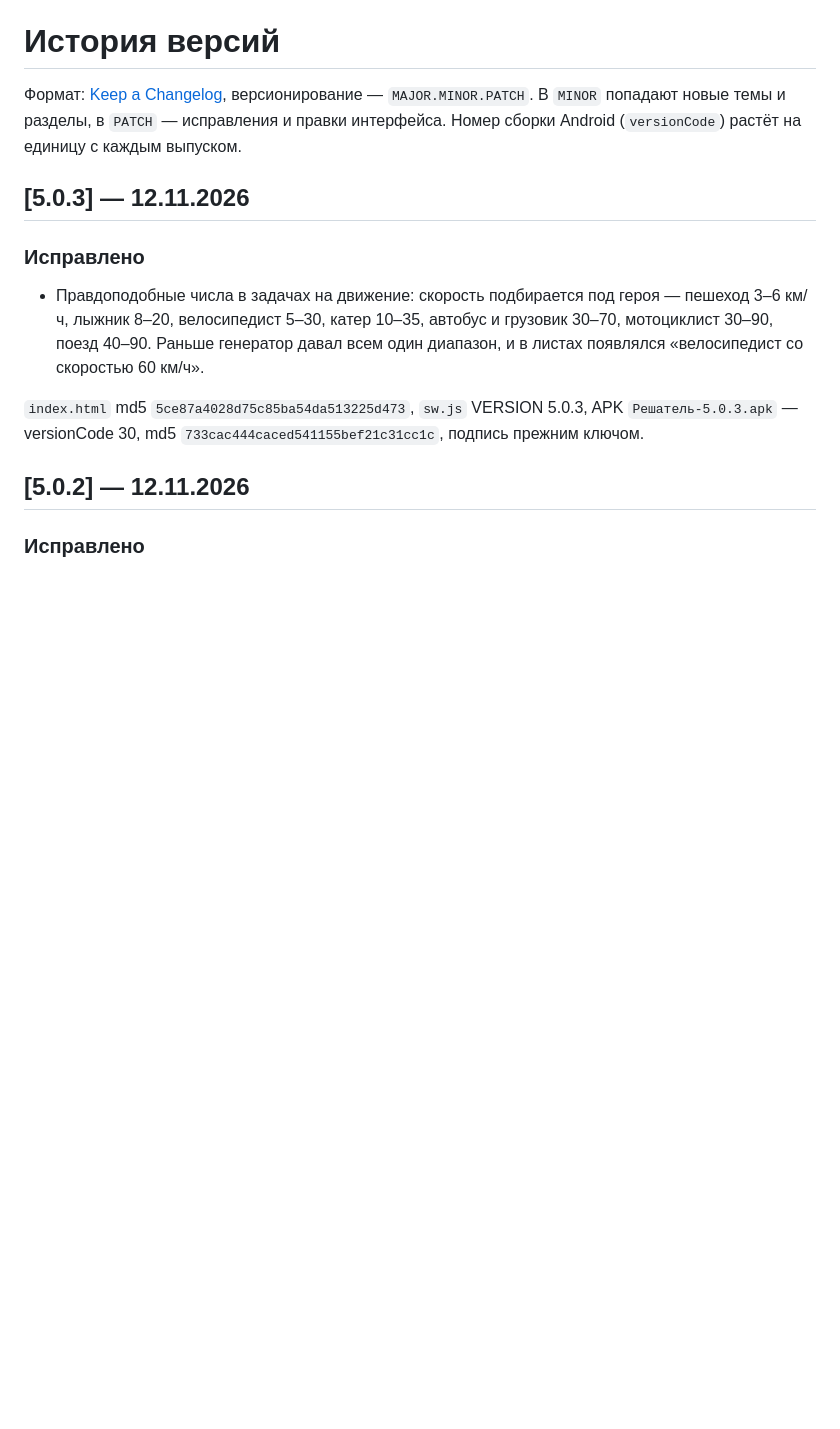
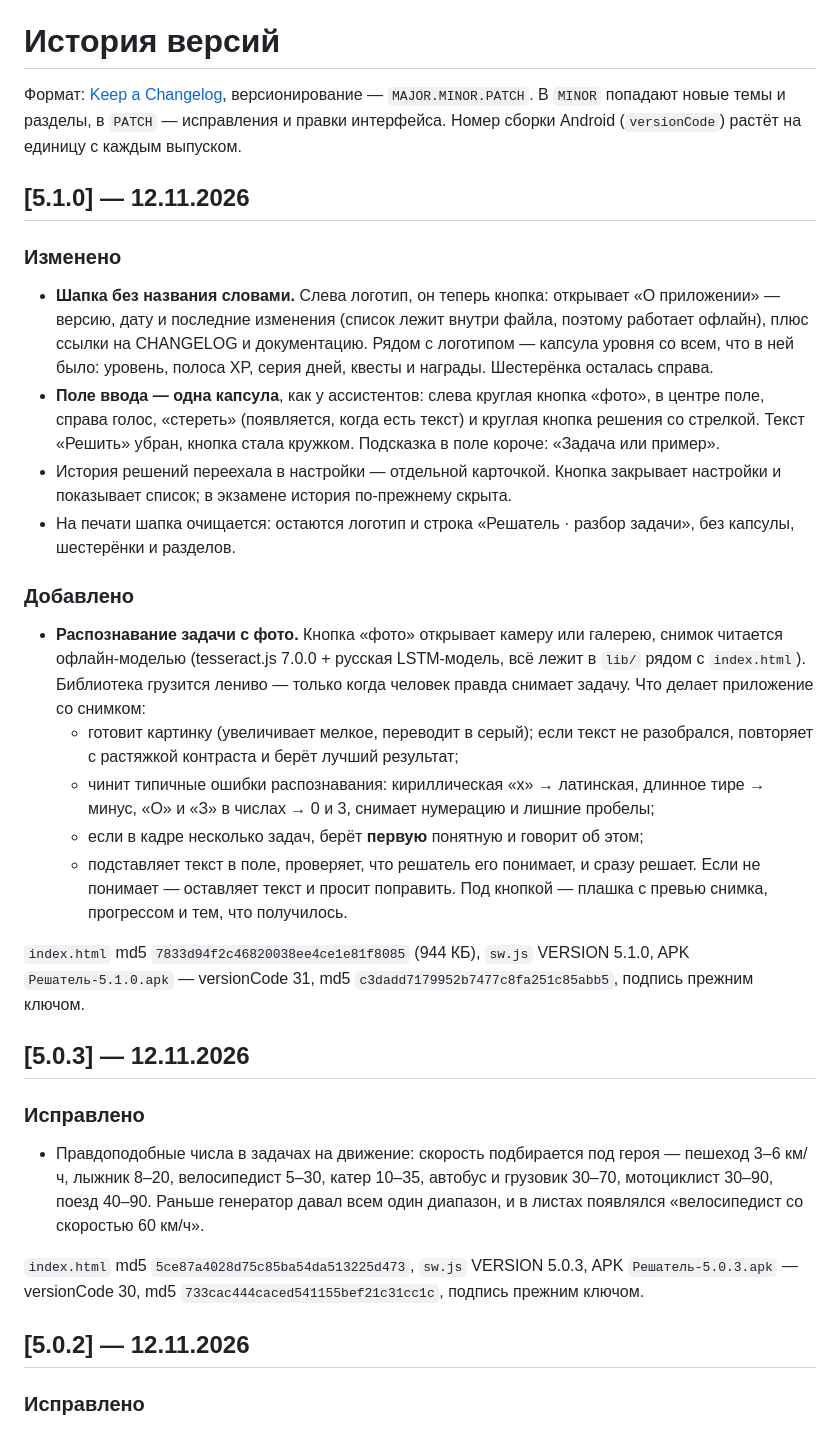
Before and after one commit to Arsi3000/57, a Markdown page: CHANGELOG.md, the part around the change. Rendered like a GitHub page; blank space fills up the shorter version.

```diff
--- a/CHANGELOG.md
+++ b/CHANGELOG.md
@@ -3,6 +3,38 @@
 Формат: [Keep a Changelog](https://keepachangelog.com/ru/1.1.0/), версионирование — `MAJOR.MINOR.PATCH`.
 В `MINOR` попадают новые темы и разделы, в `PATCH` — исправления и правки интерфейса.
 Номер сборки Android (`versionCode`) растёт на единицу с каждым выпуском.
+
+## [5.1.0] — 12.11.2026
+
+### Изменено
+- **Шапка без названия словами.** Слева логотип, он теперь кнопка: открывает «О приложении» —
+  версию, дату и последние изменения (список лежит внутри файла, поэтому работает офлайн),
+  плюс ссылки на CHANGELOG и документацию. Рядом с логотипом — капсула уровня со всем, что в ней было:
+  уровень, полоса XP, серия дней, квесты и награды. Шестерёнка осталась справа.
+- **Поле ввода — одна капсула**, как у ассистентов: слева круглая кнопка «фото», в центре поле,
+  справа голос, «стереть» (появляется, когда есть текст) и круглая кнопка решения со стрелкой.
+  Текст «Решить» убран, кнопка стала кружком. Подсказка в поле короче: «Задача или пример».
+- История решений переехала в настройки — отдельной карточкой. Кнопка закрывает настройки
+  и показывает список; в экзамене история по-прежнему скрыта.
+- На печати шапка очищается: остаются логотип и строка «Решатель · разбор задачи», без капсулы,
+  шестерёнки и разделов.
+
+### Добавлено
+- **Распознавание задачи с фото.** Кнопка «фото» открывает камеру или галерею, снимок читается
+  офлайн-моделью (tesseract.js 7.0.0 + русская LSTM-модель, всё лежит в `lib/` рядом с `index.html`).
+  Библиотека грузится лениво — только когда человек правда снимает задачу.
+  Что делает приложение со снимком:
+  - готовит картинку (увеличивает мелкое, переводит в серый); если текст не разобрался,
+    повторяет с растяжкой контраста и берёт лучший результат;
+  - чинит типичные ошибки распознавания: кириллическая «х» → латинская, длинное тире → минус,
+    «О» и «З» в числах → 0 и 3, снимает нумерацию и лишние пробелы;
+  - если в кадре несколько задач, берёт **первую** понятную и говорит об этом;
+  - подставляет текст в поле, проверяет, что решатель его понимает, и сразу решает.
+    Если не понимает — оставляет текст и просит поправить.
+  Под кнопкой — плашка с превью снимка, прогрессом и тем, что получилось.
+
+`index.html` md5 `7833d94f2c46820038ee4ce1e81f8085` (944 КБ), `sw.js` VERSION 5.1.0,
+APK `Решатель-5.1.0.apk` — versionCode 31, md5 `c3dadd7179952b7477c8fa251c85abb5`, подпись прежним ключом.
 
 ## [5.0.3] — 12.11.2026
 
```
Also changed, not shown: README.md (+19 -7 lines), docs/screenshots/01-main.png, docs/screenshots/02-solve.png, docs/screenshots/15-ocr.png (added), 3 other files.
